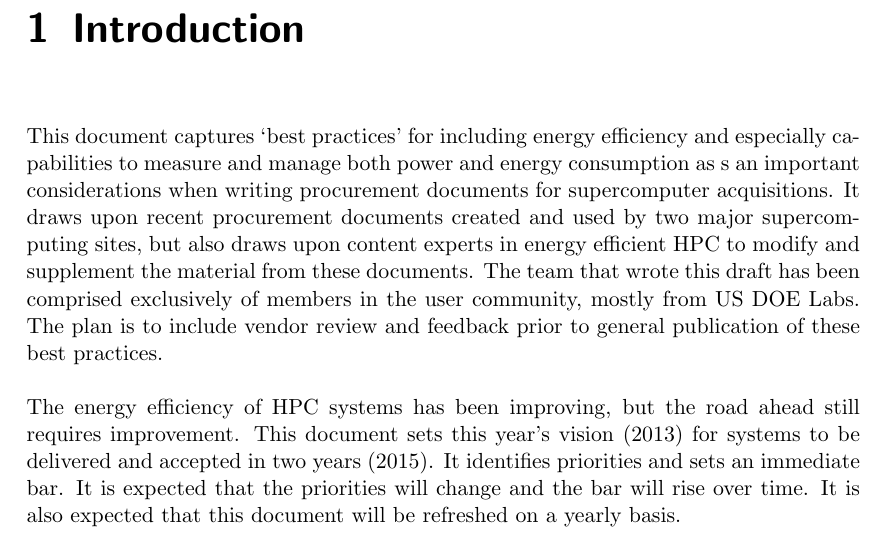
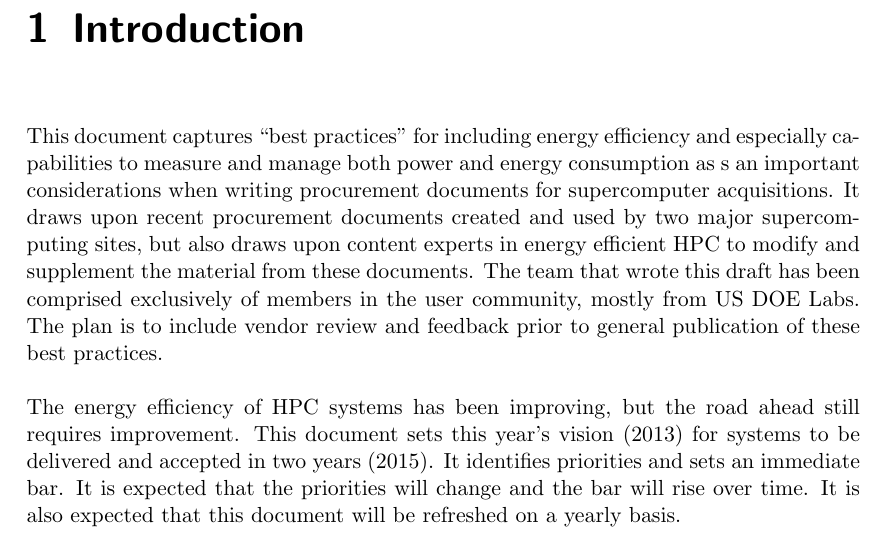
Before and after one commit to EEHPCWG/Procurement, a LaTeX document (text/procurement.tex, which reads text/intro.tex): part of page 5 of 22, cut so that both start at the same text. Compiled offline with pdfLaTeX.

Commit message:
added quote marks

```diff
--- a/text/intro.tex
+++ b/text/intro.tex
@@ -1,4 +1,4 @@
-This document captures ‘best practices’ for including energy efficiency and especially capabilities to measure and manage both power and energy consumption as s an important considerations when writing procurement documents for supercomputer acquisitions.  It draws upon recent procurement documents created and used by two major supercomputing sites, but also draws upon content experts in energy efficient HPC to modify and supplement the material from these documents.  The team that wrote this draft has been comprised exclusively of members in the user community, mostly from US DOE Labs.  The plan is to include vendor review and feedback prior to general publication of these best practices.
+This document captures ``best practices'' for including energy efficiency and especially capabilities to measure and manage both power and energy consumption as s an important considerations when writing procurement documents for supercomputer acquisitions.  It draws upon recent procurement documents created and used by two major supercomputing sites, but also draws upon content experts in energy efficient HPC to modify and supplement the material from these documents.  The team that wrote this draft has been comprised exclusively of members in the user community, mostly from US DOE Labs.  The plan is to include vendor review and feedback prior to general publication of these best practices.
 
 The energy efficiency of HPC systems has been improving, but the road ahead still requires improvement.  This document sets this year’s vision (2013) for systems to be delivered and accepted in two years (2015).  It identifies priorities and sets an immediate bar.  It is expected that the priorities will change and the bar will rise over time.  It is also expected that this document will be refreshed on a yearly basis.
 
```
